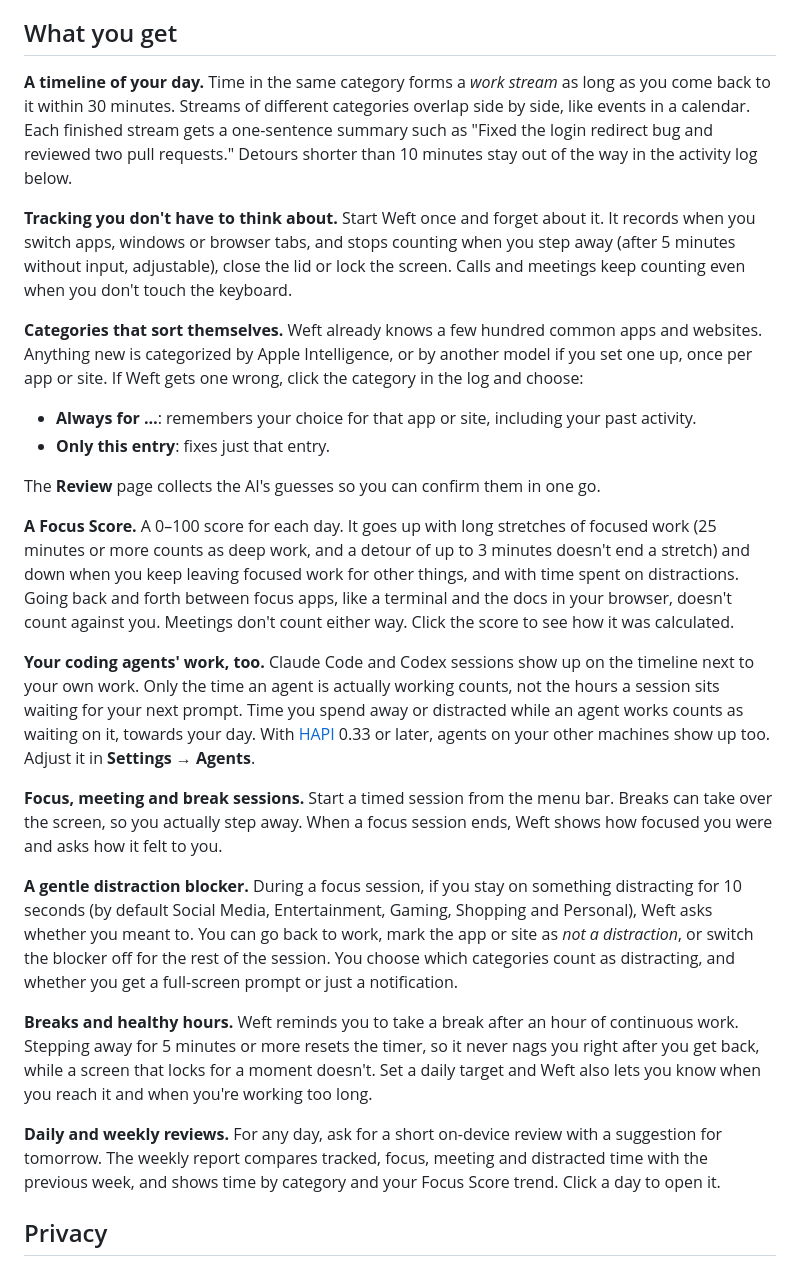
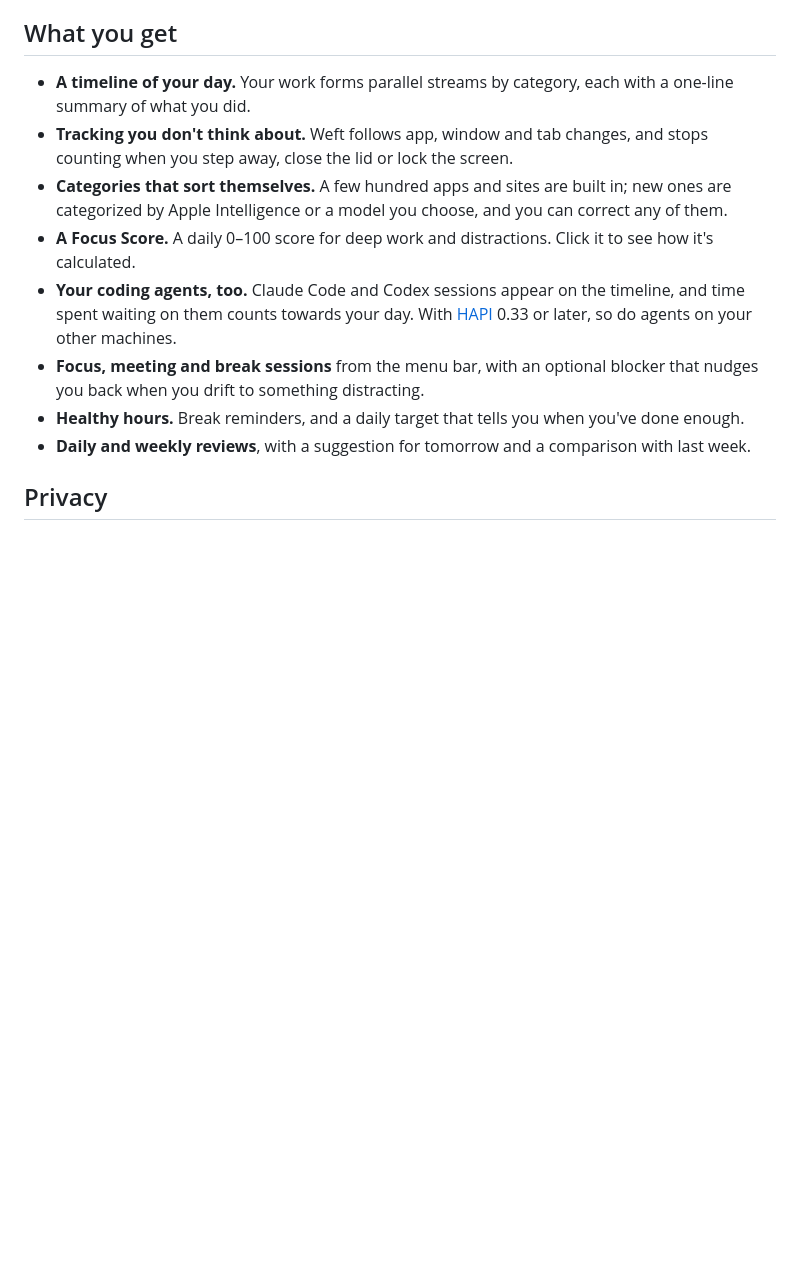
Before and after one commit to KorenKrita/weft, a Markdown page: README.md, the part around the change. GitHub-like rendering; blank space fills up the shorter version.

Commit message:
Shorten What you get to one line per feature
The section had grown to eight long paragraphs, about 750 words, with
rules and timings few readers need before trying Weft. Each feature is
now one line; the details are in the app, and Troubleshooting keeps
the ones people run into.

```diff
--- a/README.md
+++ b/README.md
@@ -15,27 +15,14 @@ Weft takes after [Rize](https://rize.io) but works from a different idea: people
 
 ## What you get
 
-**A timeline of your day.** Time in the same category forms a *work stream* as long as you come back to it within 30 minutes. Streams of different categories overlap side by side, like events in a calendar. Each finished stream gets a one-sentence summary such as "Fixed the login redirect bug and reviewed two pull requests." Detours shorter than 10 minutes stay out of the way in the activity log below.
-
-**Tracking you don't have to think about.** Start Weft once and forget about it. It records when you switch apps, windows or browser tabs, and stops counting when you step away (after 5 minutes without input, adjustable), close the lid or lock the screen. Calls and meetings keep counting even when you don't touch the keyboard.
-
-**Categories that sort themselves.** Weft already knows a few hundred common apps and websites. Anything new is categorized by Apple Intelligence, or by another model if you set one up, once per app or site. If Weft gets one wrong, click the category in the log and choose:
-- **Always for …**: remembers your choice for that app or site, including your past activity.
-- **Only this entry**: fixes just that entry.
-
-The **Review** page collects the AI's guesses so you can confirm them in one go.
-
-**A Focus Score.** A 0–100 score for each day. It goes up with long stretches of focused work (25 minutes or more counts as deep work, and a detour of up to 3 minutes doesn't end a stretch) and down when you keep leaving focused work for other things, and with time spent on distractions. Going back and forth between focus apps, like a terminal and the docs in your browser, doesn't count against you. Meetings don't count either way. Click the score to see how it was calculated.
-
-**Your coding agents' work, too.** Claude Code and Codex sessions show up on the timeline next to your own work. Only the time an agent is actually working counts, not the hours a session sits waiting for your next prompt. Time you spend away or distracted while an agent works counts as waiting on it, towards your day. With [HAPI](https://github.com/tiann/hapi) 0.33 or later, agents on your other machines show up too. Adjust it in **Settings → Agents**.
-
-**Focus, meeting and break sessions.** Start a timed session from the menu bar. Breaks can take over the screen, so you actually step away. When a focus session ends, Weft shows how focused you were and asks how it felt to you.
-
-**A gentle distraction blocker.** During a focus session, if you stay on something distracting for 10 seconds (by default Social Media, Entertainment, Gaming, Shopping and Personal), Weft asks whether you meant to. You can go back to work, mark the app or site as *not a distraction*, or switch the blocker off for the rest of the session. You choose which categories count as distracting, and whether you get a full-screen prompt or just a notification.
-
-**Breaks and healthy hours.** Weft reminds you to take a break after an hour of continuous work. Stepping away for 5 minutes or more resets the timer, so it never nags you right after you get back, while a screen that locks for a moment doesn't. Set a daily target and Weft also lets you know when you reach it and when you're working too long.
-
-**Daily and weekly reviews.** For any day, ask for a short on-device review with a suggestion for tomorrow. The weekly report compares tracked, focus, meeting and distracted time with the previous week, and shows time by category and your Focus Score trend. Click a day to open it.
+- **A timeline of your day.** Your work forms parallel streams by category, each with a one-line summary of what you did.
+- **Tracking you don't think about.** Weft follows app, window and tab changes, and stops counting when you step away, close the lid or lock the screen.
+- **Categories that sort themselves.** A few hundred apps and sites are built in; new ones are categorized by Apple Intelligence or a model you choose, and you can correct any of them.
+- **A Focus Score.** A daily 0–100 score for deep work and distractions. Click it to see how it's calculated.
+- **Your coding agents, too.** Claude Code and Codex sessions appear on the timeline, and time spent waiting on them counts towards your day. With [HAPI](https://github.com/tiann/hapi) 0.33 or later, so do agents on your other machines.
+- **Focus, meeting and break sessions** from the menu bar, with an optional blocker that nudges you back when you drift to something distracting.
+- **Healthy hours.** Break reminders, and a daily target that tells you when you've done enough.
+- **Daily and weekly reviews**, with a suggestion for tomorrow and a comparison with last week.
 
 ## Privacy
 
```
